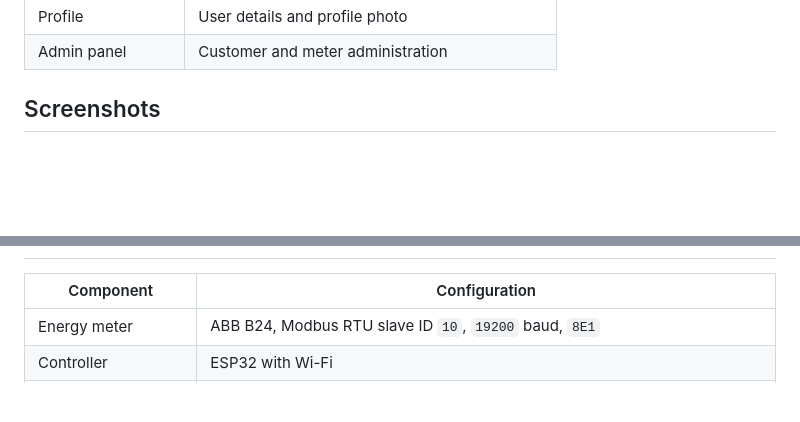
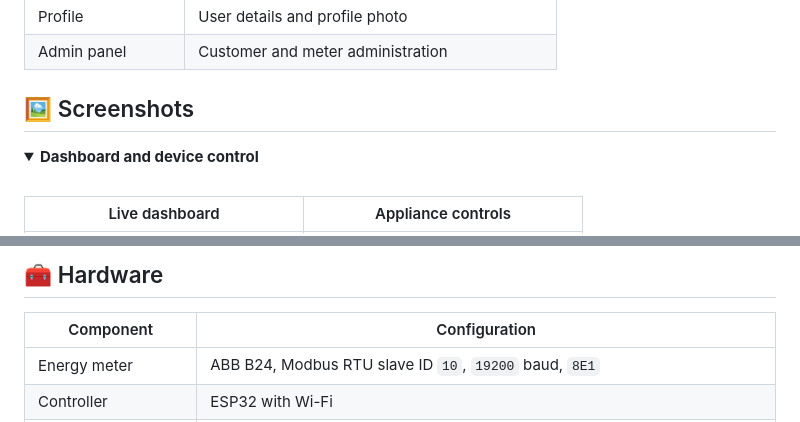
Before and after one commit to wazir1420/Final_Year_Project, a Markdown page: README.md, 2 parts joined by grey strips. Rendered like a GitHub page; blank space fills up the shorter version.

```diff
--- a/README.md
+++ b/README.md
@@ -52,7 +73,12 @@ Meter readings and device-control commands are separate data flows. For device c
 | Profile | User details and profile photo |
 | Admin panel | Customer and meter administration |
 
-## Screenshots
+## 🖼️ Screenshots
 
-| | |
+<details open>
+<summary><strong>Dashboard and device control</strong></summary>
+
+<br>
+
+| Live dashboard | Appliance controls |
 |---|---|
@@ -75,3 +125,6 @@ Meter readings and device-control commands are separate data flows. For device c
+</details>
+
+## 🧰 Hardware
 
 | Component | Configuration |
 |---|---|
```
Also changed, not shown: other parts of README.md (+71 -26 lines).
